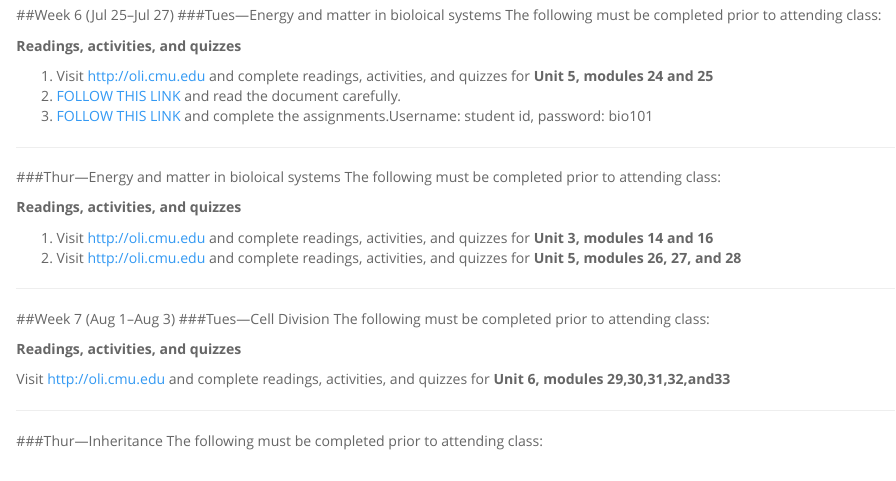
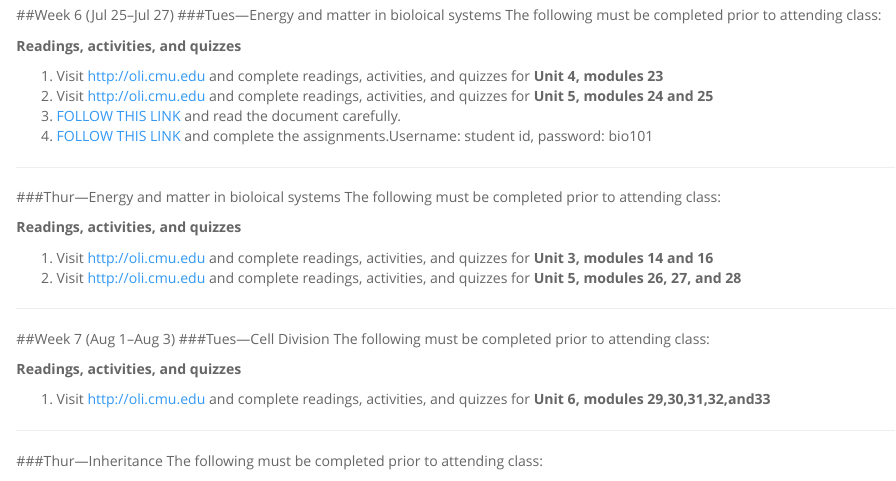
Before and after one commit to markclements/markclements.github.io, an R Markdown document (bio101/index.Rmd): the page in a window 1100 px wide, from 2160 px down. Rendered offline with R 4.5, knitr and Pandoc, with nearby package versions.

Commit message:
added activity to week 6

```diff
--- a/bio101/index.Rmd
+++ b/bio101/index.Rmd
@@ -144,7 +144,8 @@ The following must be completed prior to attending class:
 
 **Readings, activities, and quizzes**
 
-1. Visit [http://oli.cmu.edu](https://oli.cmu.edu/jcourse/webui/welcome.do) and complete readings, activities, and quizzes for **Unit 5, modules 24 and 25**
+1. Visit [http://oli.cmu.edu](https://oli.cmu.edu/jcourse/webui/welcome.do) and complete readings, activities, and quizzes for **Unit 4, modules 23**
+2. Visit [http://oli.cmu.edu](https://oli.cmu.edu/jcourse/webui/welcome.do) and complete readings, activities, and quizzes for **Unit 5, modules 24 and 25**
 2. [FOLLOW THIS LINK](https://docs.google.com/document/d/12RTC6c2XbqSa9n_GSkHqSfjkpX08myScF2QIdNmIkig/edit?usp=sharing) and read the document carefully.
 3. [FOLLOW THIS LINK](https://goformative.com/formatives/migrated-8605592/view) and complete the assignments.Username: student id, password: bio101
 
@@ -166,7 +167,7 @@ The following must be completed prior to attending class:
 
 **Readings, activities, and quizzes**
 
-Visit [http://oli.cmu.edu](https://oli.cmu.edu/jcourse/webui/welcome.do) and complete readings, activities, and quizzes for **Unit 6, modules 29,30,31,32,and33 **
+1. Visit [http://oli.cmu.edu](https://oli.cmu.edu/jcourse/webui/welcome.do) and complete readings, activities, and quizzes for **Unit 6, modules 29,30,31,32,and33 **
 
 ----
 
```
Also changed, not shown: bio101/index.html.
